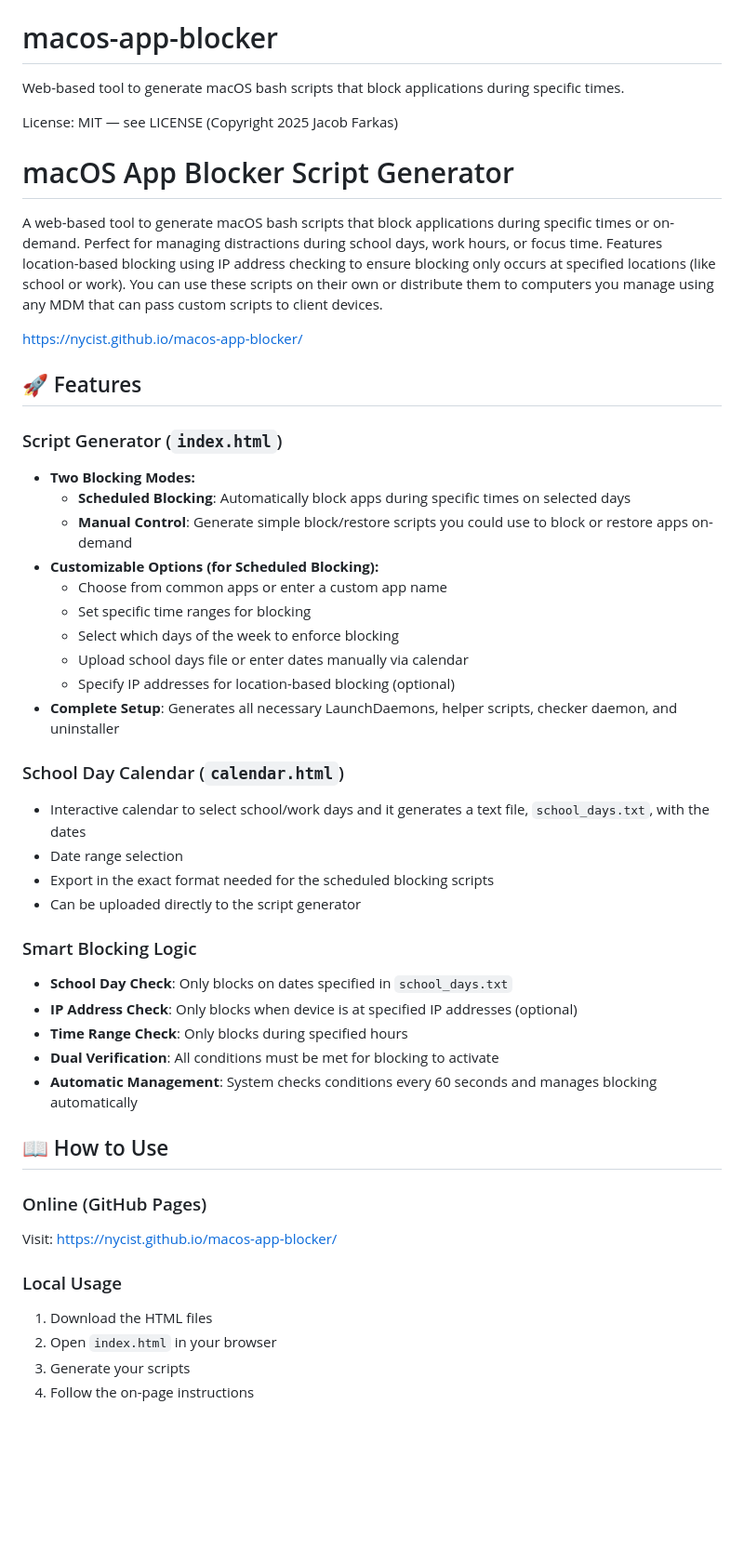
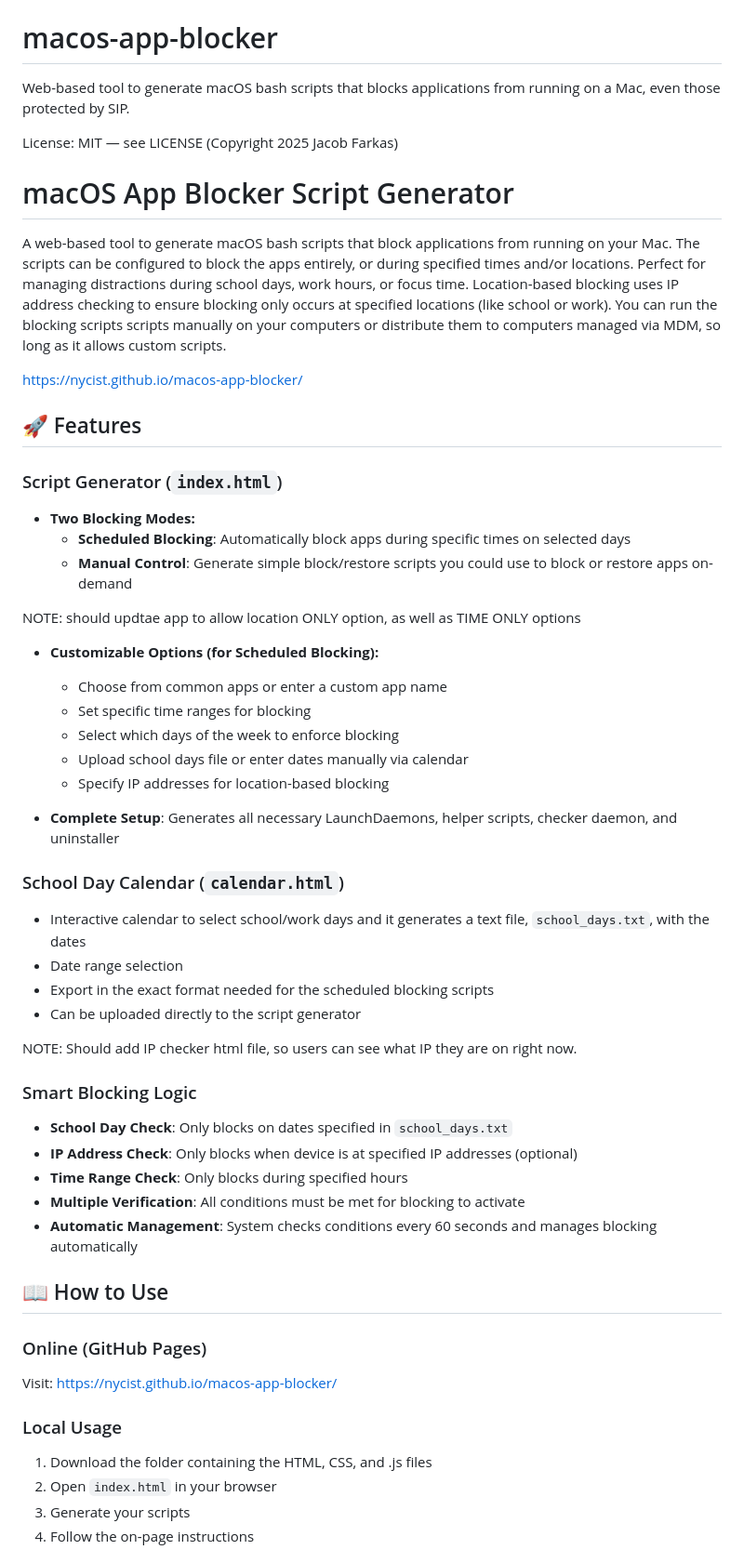
Before and after one commit to NYCIST/macos-app-blocker, a Markdown page: README.md, the part around the change printed below. Shown: that part at 93% size. GitHub-like rendering; blank space fills up the shorter version.

```diff
--- a/README.md
+++ b/README.md
@@ -2,13 +2,13 @@
 
 # macos-app-blocker
 
-Web-based tool to generate macOS bash scripts that block applications during specific times.
+Web-based tool to generate macOS bash scripts that blocks applications from running on a Mac, even those protected by SIP.
 
 License: MIT — see LICENSE (Copyright 2025 Jacob Farkas)
 
 # macOS App Blocker Script Generator
 
-A web-based tool to generate macOS bash scripts that block applications during specific times or on-demand. Perfect for managing distractions during school days, work hours, or focus time. Features location-based blocking using IP address checking to ensure blocking only occurs at specified locations (like school or work). You can use these scripts on their own or distribute them to computers you manage using any MDM that can pass custom scripts to client devices.
+A web-based tool to generate macOS bash scripts that block applications from running on your Mac. The scripts can be configured to block the apps entirely, or during specified times and/or locations. Perfect for managing distractions during school days, work hours, or focus time. Location-based blocking uses IP address checking to ensure blocking only occurs at specified locations (like school or work). You can run the blocking scripts scripts manually on your computers or distribute them to computers managed via MDM, so long as it allows custom scripts.
 
 https://nycist.github.io/macos-app-blocker/
 
@@ -18,12 +18,16 @@ https://nycist.github.io/macos-app-blocker/
 - **Two Blocking Modes:**
   - **Scheduled Blocking**: Automatically block apps during specific times on selected days
   - **Manual Control**: Generate simple block/restore scripts you could use to block or restore apps on-demand
+
+NOTE: should updtae app to allow location ONLY option, as well as TIME ONLY options
+
 - **Customizable Options (for Scheduled Blocking):**
   - Choose from common apps or enter a custom app name
   - Set specific time ranges for blocking
   - Select which days of the week to enforce blocking
   - Upload school days file or enter dates manually via calendar
-  - Specify IP addresses for location-based blocking (optional)
+  - Specify IP addresses for location-based blocking
+
 - **Complete Setup**: Generates all necessary LaunchDaemons, helper scripts, checker daemon, and uninstaller
 
 ### School Day Calendar (`calendar.html`)
@@ -32,11 +36,13 @@ https://nycist.github.io/macos-app-blocker/
 - Export in the exact format needed for the scheduled blocking scripts
 - Can be uploaded directly to the script generator
 
+NOTE: Should add IP checker html file, so users can see what IP they are on right now.
+
 ### Smart Blocking Logic
 - **School Day Check**: Only blocks on dates specified in `school_days.txt`
 - **IP Address Check**: Only blocks when device is at specified IP addresses (optional)
 - **Time Range Check**: Only blocks during specified hours
-- **Dual Verification**: All conditions must be met for blocking to activate
+- **Multiple Verification**: All conditions must be met for blocking to activate
 - **Automatic Management**: System checks conditions every 60 seconds and manages blocking automatically
 
 ## 📖 How to Use
@@ -45,7 +51,7 @@ https://nycist.github.io/macos-app-blocker/
 Visit: https://nycist.github.io/macos-app-blocker/
 
 ### Local Usage
-1. Download the HTML files
+1. Download the folder containing the HTML, CSS, and .js files
 2. Open `index.html` in your browser
 3. Generate your scripts
 4. Follow the on-page instructions
```
Also changed, not shown: other parts of README.md (+21 -18 lines).
